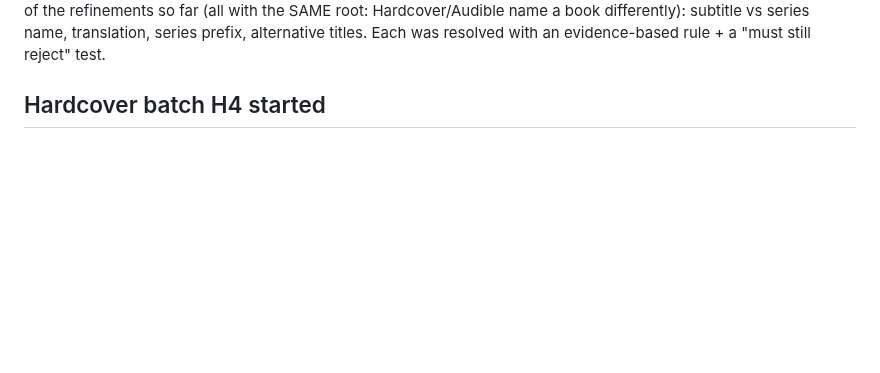
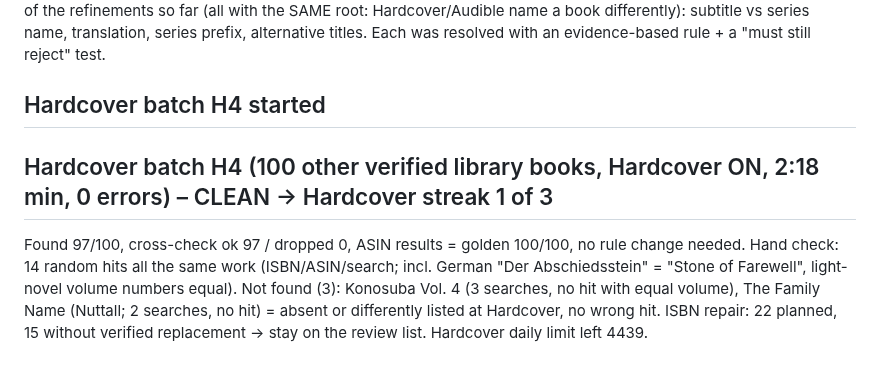
Before and after one commit to xroguel1ke/abs_ratings, a Markdown page: docs/LOOP_LOG.md, the part around the change. GitHub-like rendering; blank space fills up the shorter version.

Commit message:
Log Hardcover batch H4 (clean, streak 1)
Co-Authored-By: Claude Sonnet 5.5 <noreply@anthropic.com>

```diff
--- a/docs/LOOP_LOG.md
+++ b/docs/LOOP_LOG.md
@@ -340,3 +340,6 @@ Found 96/100; first run the cross-check dropped 2 harmless cases ("Home Sweet Ho
 Found 93/100; ASIN results = golden 100/100; cross-check dropped 1: "The Dragonbone Chair" vs German "Der Drachenbeinthron" (Hardcover lists the German title as an alternative title) -> the Audible title matching an alternative Hardcover title confirms the hit. Then 91 ok, 0 dropped. ISBN repair: 23 fixes, 14 without verified replacement.
 Pattern of the refinements so far (all with the SAME root: Hardcover/Audible name a book differently): subtitle vs series name, translation, series prefix, alternative titles. Each was resolved with an evidence-based rule + a "must still reject" test.
 ## Hardcover batch H4 started
+
+## Hardcover batch H4 (100 other verified library books, Hardcover ON, 2:18 min, 0 errors) – CLEAN -> Hardcover streak 1 of 3
+Found 97/100, cross-check ok 97 / dropped 0, ASIN results = golden 100/100, no rule change needed. Hand check: 14 random hits all the same work (ISBN/ASIN/search; incl. German "Der Abschiedsstein" = "Stone of Farewell", light-novel volume numbers equal). Not found (3): Konosuba Vol. 4 (3 searches, no hit with equal volume), The Family Name (Nuttall; 2 searches, no hit) = absent or differently listed at Hardcover, no wrong hit. ISBN repair: 22 planned, 15 without verified replacement -> stay on the review list. Hardcover daily limit left 4439.
```
